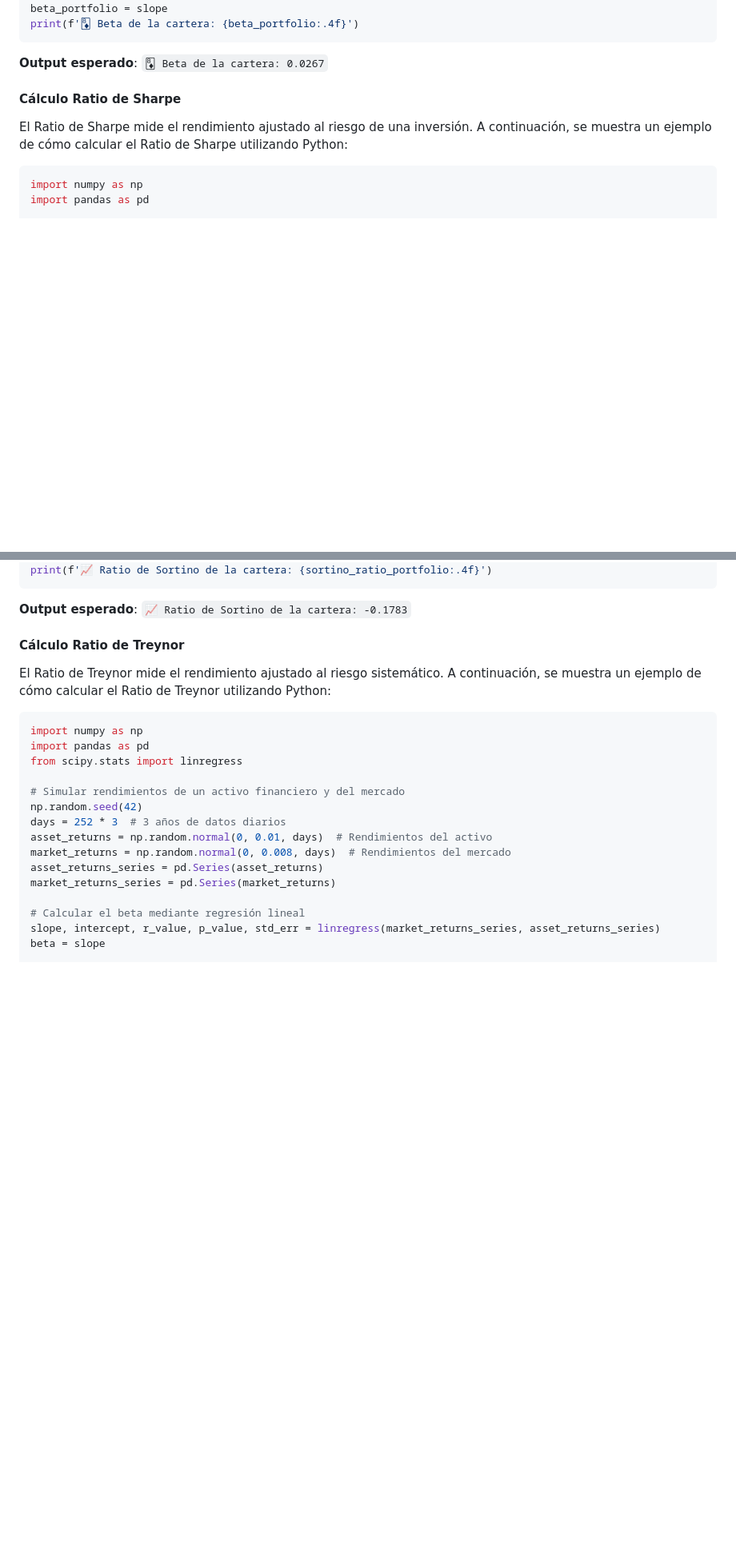
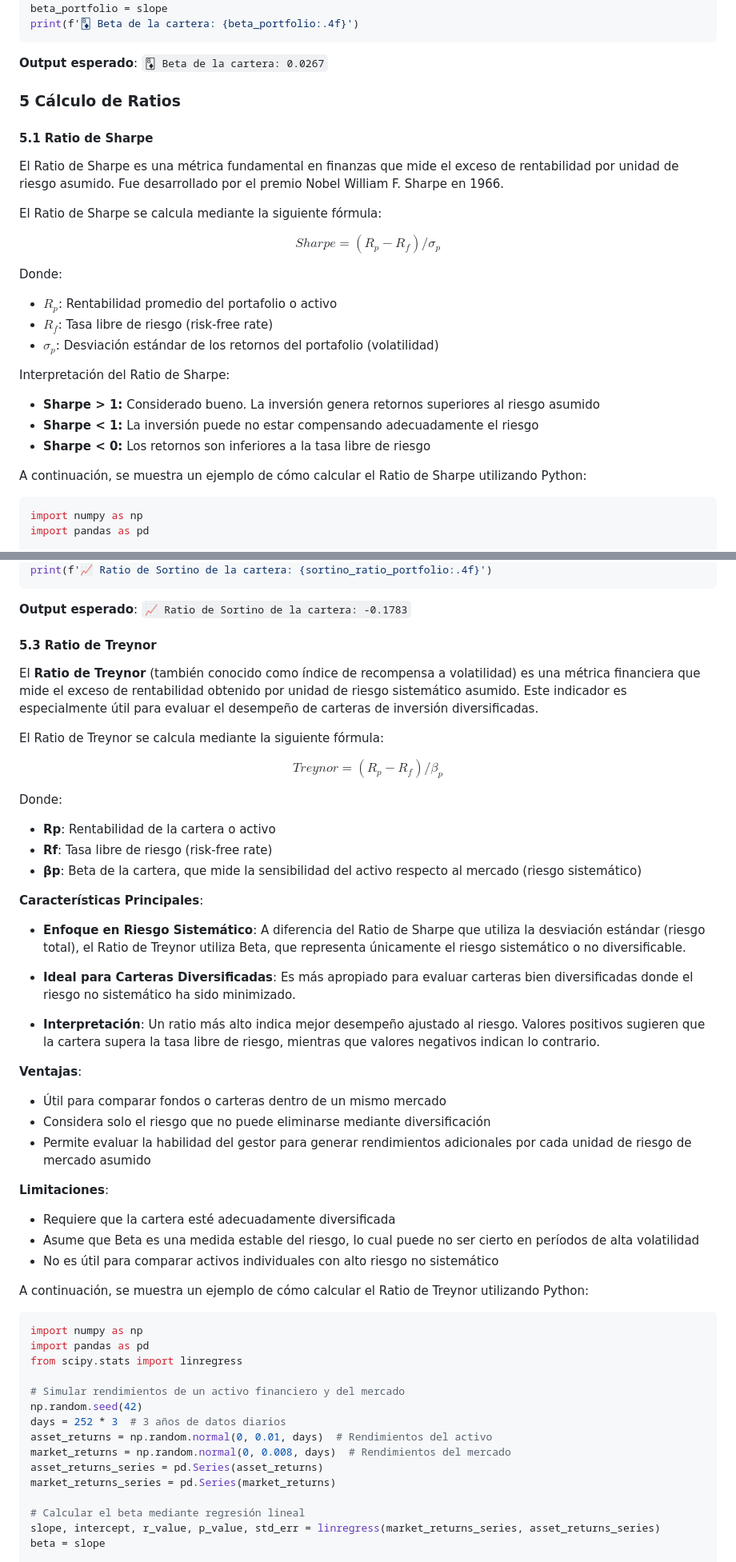
Before and after one commit to Manuel-Progaska/quant-risk-chile, a Markdown page: Riesgo de Mercado/README.md, 2 parts joined by grey strips. Shown: that part at 80% size. Drawn GitHub-style; blank space fills up the shorter version.

Commit message:
[mod]: ratios

````diff
--- a/Riesgo de Mercado/README.md
+++ b/Riesgo de Mercado/README.md
@@ -829,8 +823,27 @@ print(f'🃈 Beta de la cartera: {beta_portfolio:.4f}')
 **Output esperado**: `🃈 Beta de la cartera: 0.0267`
 
 
-#### Cálculo Ratio de Sharpe
-El Ratio de Sharpe mide el rendimiento ajustado al riesgo de una inversión. A continuación, se muestra un ejemplo de cómo calcular el Ratio de Sharpe utilizando Python:
+### **5 Cálculo de Ratios**
+#### **5.1 Ratio de Sharpe**
+
+El Ratio de Sharpe es una métrica fundamental en finanzas que mide el exceso de rentabilidad por unidad de riesgo asumido. Fue desarrollado por el premio Nobel William F. Sharpe en 1966.
+
+El Ratio de Sharpe se calcula mediante la siguiente fórmula:
+
+$$Sharpe  = (R_p - R_f) / \sigma_p$$
+
+Donde:
+- $R_p$: Rentabilidad promedio del portafolio o activo
+- $R_f$: Tasa libre de riesgo (risk-free rate)
+- $\sigma_p$: Desviación estándar de los retornos del portafolio (volatilidad)
+
+Interpretación del Ratio de Sharpe:
+
+- **Sharpe > 1:** Considerado bueno. La inversión genera retornos superiores al riesgo asumido
+- **Sharpe < 1:** La inversión puede no estar compensando adecuadamente el riesgo
+- **Sharpe < 0:** Los retornos son inferiores a la tasa libre de riesgo
+
+A continuación, se muestra un ejemplo de cómo calcular el Ratio de Sharpe utilizando Python:
 
 ```python
 import numpy as np
@@ -960,8 +997,40 @@ print(f'📈 Ratio de Sortino de la cartera: {sortino_ratio_portfolio:.4f}')
 **Output esperado**: `📈 Ratio de Sortino de la cartera: -0.1783`
 
 
-#### Cálculo Ratio de Treynor
-El Ratio de Treynor mide el rendimiento ajustado al riesgo sistemático. A continuación, se muestra un ejemplo de cómo calcular el Ratio de Treynor utilizando Python:
+#### **5.3 Ratio de Treynor**
+
+El **Ratio de Treynor** (también conocido como índice de recompensa a volatilidad) es una métrica financiera que mide el exceso de rentabilidad obtenido por unidad de riesgo sistemático asumido. Este indicador es especialmente útil para evaluar el desempeño de carteras de inversión diversificadas.
+
+El Ratio de Treynor se calcula mediante la siguiente fórmula:
+
+$$Treynor = (R_p - R_f) / \beta_p$$
+
+Donde:
+- **Rp**: Rentabilidad de la cartera o activo
+- **Rf**: Tasa libre de riesgo (risk-free rate)
+- **βp**: Beta de la cartera, que mide la sensibilidad del activo respecto al mercado (riesgo sistemático)
+
+**Características Principales**:
+
+- **Enfoque en Riesgo Sistemático**: A diferencia del Ratio de Sharpe que utiliza la desviación estándar (riesgo total), el Ratio de Treynor utiliza Beta, que representa únicamente el riesgo sistemático o no diversificable.
+
+- **Ideal para Carteras Diversificadas**: Es más apropiado para evaluar carteras bien diversificadas donde el riesgo no sistemático ha sido minimizado.
+
+- **Interpretación**: Un ratio más alto indica mejor desempeño ajustado al riesgo. Valores positivos sugieren que la cartera supera la tasa libre de riesgo, mientras que valores negativos indican lo contrario.
+
+**Ventajas**:
+
+- Útil para comparar fondos o carteras dentro de un mismo mercado
+- Considera solo el riesgo que no puede eliminarse mediante diversificación
+- Permite evaluar la habilidad del gestor para generar rendimientos adicionales por cada unidad de riesgo de mercado asumido
+
+**Limitaciones**:
+
+- Requiere que la cartera esté adecuadamente diversificada
+- Asume que Beta es una medida estable del riesgo, lo cual puede no ser cierto en períodos de alta volatilidad
+- No es útil para comparar activos individuales con alto riesgo no sistemático
+
+A continuación, se muestra un ejemplo de cómo calcular el Ratio de Treynor utilizando Python:
 
 ```python
 import numpy as np
````
Also changed, not shown: other parts of Riesgo de Mercado/README.md (+36 -18 lines).
